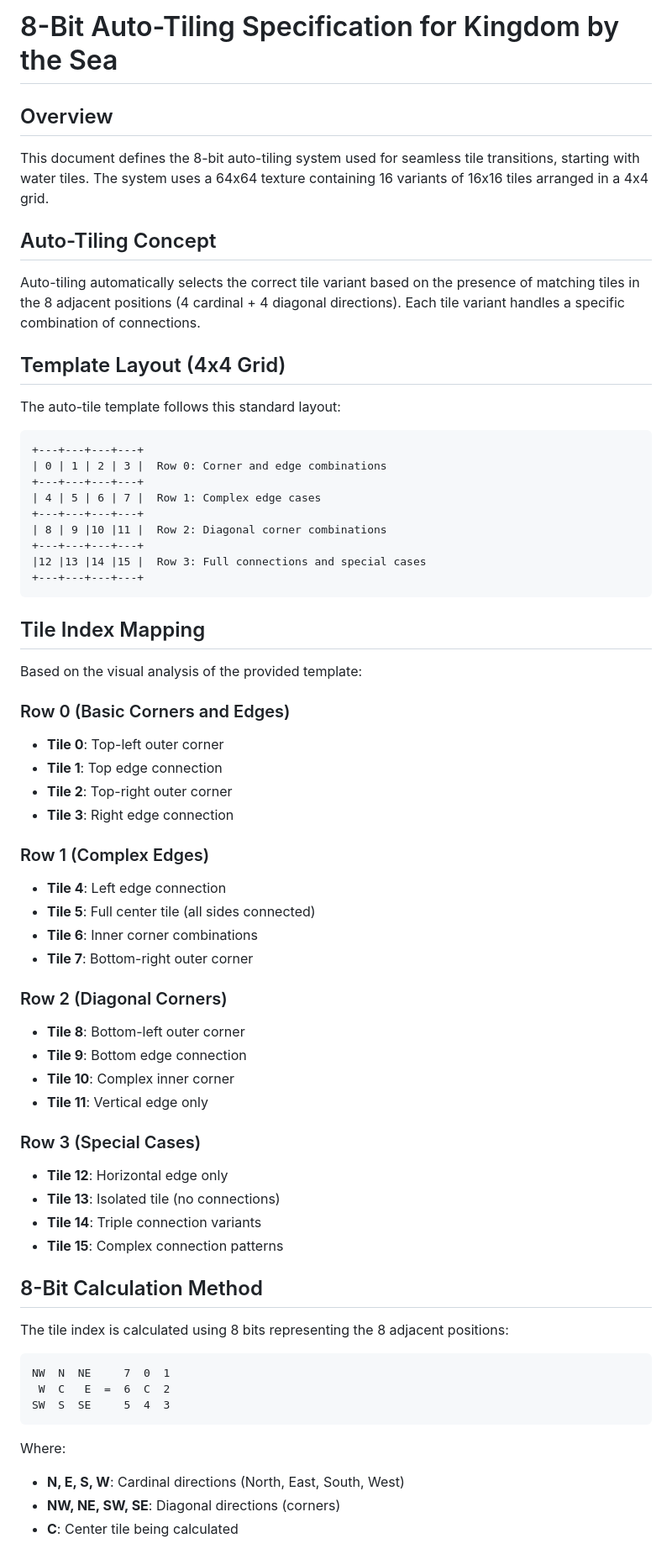
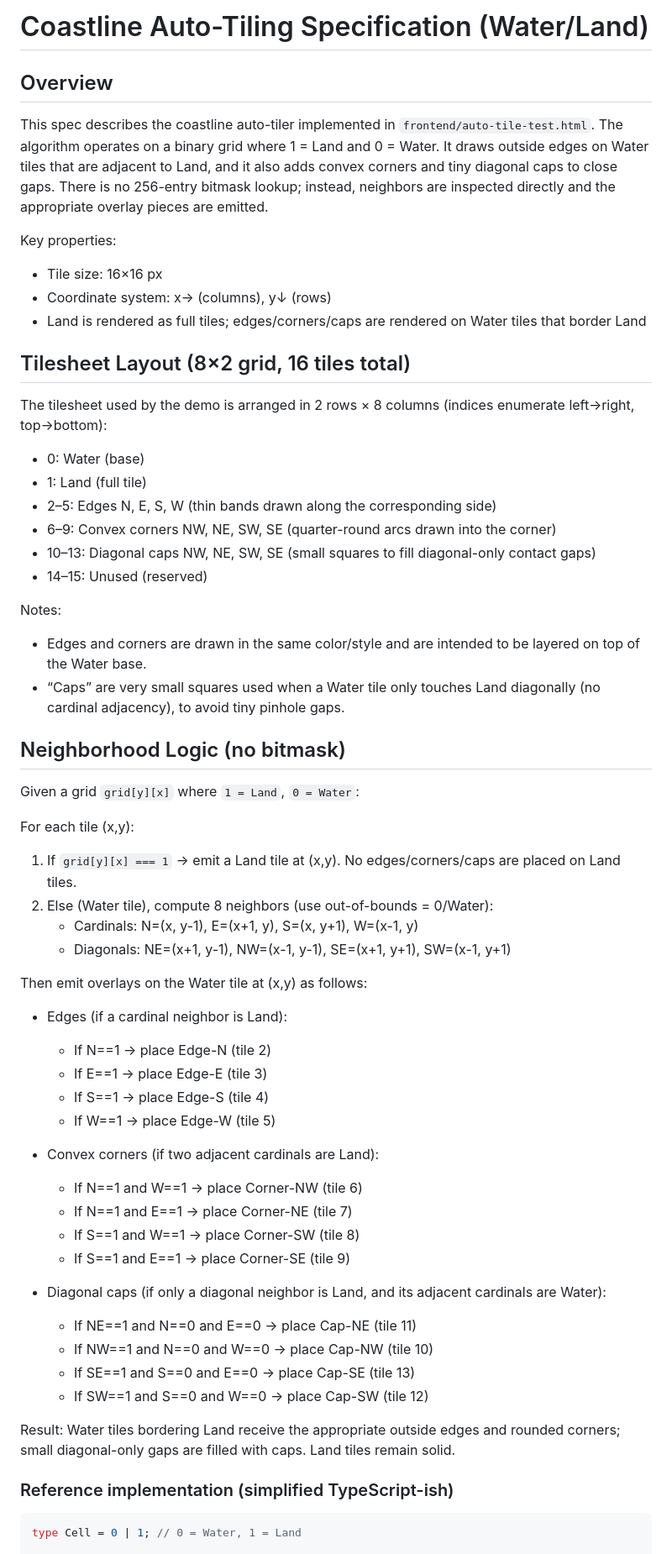
Before and after one commit to jessefreeman/kingdom-by-the-sea, a Markdown page: docs/auto-tiling-specification.md, the part around one of its changes. Shown at 84% size. Drawn GitHub-style.

Commit message:
Rewrite coastline auto-tiling spec; align docs with edges/corners/caps logic and 8×2 tilesheet

````diff
--- a/docs/auto-tiling-specification.md
+++ b/docs/auto-tiling-specification.md
@@ -1,69 +1,63 @@
-# 8-Bit Auto-Tiling Specification for Kingdom by the Sea
+# Coastline Auto-Tiling Specification (Water/Land)
 
 ## Overview
 
-This document defines the 8-bit auto-tiling system used for seamless tile transitions, starting with water tiles. The system uses a 64x64 texture containing 16 variants of 16x16 tiles arranged in a 4x4 grid.
+This spec describes the coastline auto-tiler implemented in `frontend/auto-tile-test.html`. The algorithm operates on a binary grid where 1 = Land and 0 = Water. It draws outside edges on Water tiles that are adjacent to Land, and it also adds convex corners and tiny diagonal caps to close gaps. There is no 256-entry bitmask lookup; instead, neighbors are inspected directly and the appropriate overlay pieces are emitted.
 
-## Auto-Tiling Concept
+Key properties:
+- Tile size: 16×16 px
+- Coordinate system: x→ (columns), y↓ (rows)
+- Land is rendered as full tiles; edges/corners/caps are rendered on Water tiles that border Land
 
-Auto-tiling automatically selects the correct tile variant based on the presence of matching tiles in the 8 adjacent positions (4 cardinal + 4 diagonal directions). Each tile variant handles a specific combination of connections.
+## Tilesheet Layout (8×2 grid, 16 tiles total)
 
-## Template Layout (4x4 Grid)
+The tilesheet used by the demo is arranged in 2 rows × 8 columns (indices enumerate left→right, top→bottom):
 
-The auto-tile template follows this standard layout:
+- 0: Water (base)
+- 1: Land (full tile)
+- 2–5: Edges N, E, S, W (thin bands drawn along the corresponding side)
+- 6–9: Convex corners NW, NE, SW, SE (quarter-round arcs drawn into the corner)
+- 10–13: Diagonal caps NW, NE, SW, SE (small squares to fill diagonal-only contact gaps)
+- 14–15: Unused (reserved)
 
-```
-+---+---+---+---+
-| 0 | 1 | 2 | 3 |  Row 0: Corner and edge combinations
-+---+---+---+---+
-| 4 | 5 | 6 | 7 |  Row 1: Complex edge cases
-+---+---+---+---+
-| 8 | 9 |10 |11 |  Row 2: Diagonal corner combinations
-+---+---+---+---+
-|12 |13 |14 |15 |  Row 3: Full connections and special cases
-+---+---+---+---+
-```
+Notes:
+- Edges and corners are drawn in the same color/style and are intended to be layered on top of the Water base.
+- “Caps” are very small squares used when a Water tile only touches Land diagonally (no cardinal adjacency), to avoid tiny pinhole gaps.
 
-## Tile Index Mapping
+## Neighborhood Logic (no bitmask)
 
-Based on the visual analysis of the provided template:
+Given a grid `grid[y][x]` where `1 = Land`, `0 = Water`:
 
-### Row 0 (Basic Corners and Edges)
-- **Tile 0**: Top-left outer corner
-- **Tile 1**: Top edge connection
-- **Tile 2**: Top-right outer corner
-- **Tile 3**: Right edge connection
+For each tile (x,y):
+1. If `grid[y][x] === 1` → emit a Land tile at (x,y). No edges/corners/caps are placed on Land tiles.
+2. Else (Water tile), compute 8 neighbors (use out-of-bounds = 0/Water):
+   - Cardinals: N=(x, y-1), E=(x+1, y), S=(x, y+1), W=(x-1, y)
+   - Diagonals: NE=(x+1, y-1), NW=(x-1, y-1), SE=(x+1, y+1), SW=(x-1, y+1)
 
-### Row 1 (Complex Edges)
-- **Tile 4**: Left edge connection
-- **Tile 5**: Full center tile (all sides connected)
-- **Tile 6**: Inner corner combinations
-- **Tile 7**: Bottom-right outer corner
+Then emit overlays on the Water tile at (x,y) as follows:
 
-### Row 2 (Diagonal Corners)
-- **Tile 8**: Bottom-left outer corner
-- **Tile 9**: Bottom edge connection
-- **Tile 10**: Complex inner corner
-- **Tile 11**: Vertical edge only
+- Edges (if a cardinal neighbor is Land):
+  - If N==1 → place Edge-N (tile 2)
+  - If E==1 → place Edge-E (tile 3)
+  - If S==1 → place Edge-S (tile 4)
+  - If W==1 → place Edge-W (tile 5)
 
-### Row 3 (Special Cases)
-- **Tile 12**: Horizontal edge only
-- **Tile 13**: Isolated tile (no connections)
-- **Tile 14**: Triple connection variants
-- **Tile 15**: Complex connection patterns
+- Convex corners (if two adjacent cardinals are Land):
+  - If N==1 and W==1 → place Corner-NW (tile 6)
+  - If N==1 and E==1 → place Corner-NE (tile 7)
+  - If S==1 and W==1 → place Corner-SW (tile 8)
+  - If S==1 and E==1 → place Corner-SE (tile 9)
 
-## 8-Bit Calculation Method
+- Diagonal caps (if only a diagonal neighbor is Land, and its adjacent cardinals are Water):
+  - If NE==1 and N==0 and E==0 → place Cap-NE (tile 11)
+  - If NW==1 and N==0 and W==0 → place Cap-NW (tile 10)
+  - If SE==1 and S==0 and E==0 → place Cap-SE (tile 13)
+  - If SW==1 and S==0 and W==0 → place Cap-SW (tile 12)
 
-The tile index is calculated using 8 bits representing the 8 adjacent positions:
+Result: Water tiles bordering Land receive the appropriate outside edges and rounded corners; small diagonal-only gaps are filled with caps. Land tiles remain solid.
 
-```
-NW  N  NE     7  0  1
- W  C   E  =  6  C  2
-SW  S  SE     5  4  3
-```
+### Reference implementation (simplified TypeScript-ish)
 
-Where:
-- **N, E, S, W**: Cardinal directions (North, East, South, West)
-- **NW, NE, SW, SE**: Diagonal directions (corners)
-- **C**: Center tile being calculated
+```ts
+type Cell = 0 | 1; // 0 = Water, 1 = Land
 
````
Also changed, not shown: other parts of docs/auto-tiling-specification.md (+58 -80 lines).
